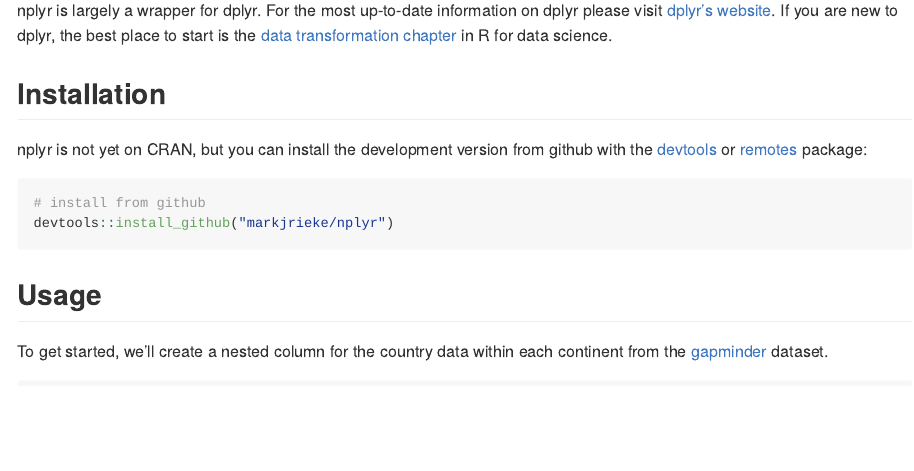
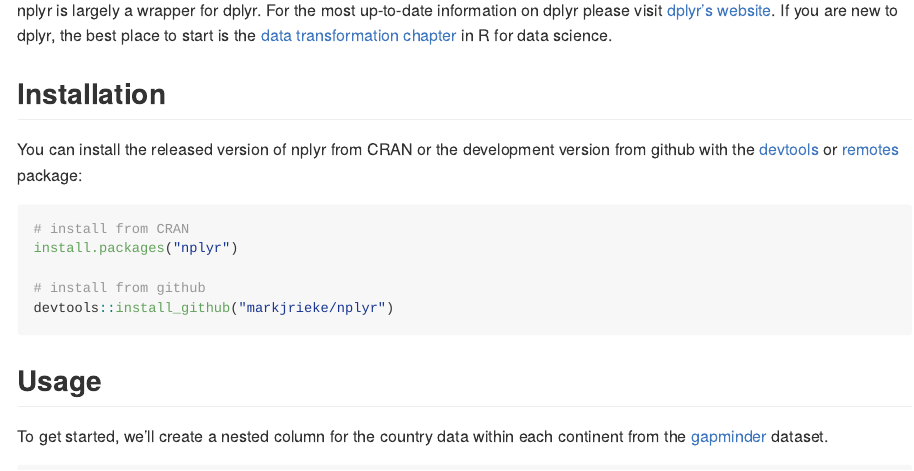
Before and after one commit to markjrieke/nplyr, an R Markdown document (README.Rmd): the page in a window 1100 px wide, from 490 px down. The pictures show the output file README.md that the author committed with the source, drawn offline in the style of GitHub; badge pictures from the web are left out.

Commit message:
updates post-cran release

````diff
--- a/README.Rmd
+++ b/README.Rmd
@@ -41,9 +41,12 @@
 
 ## Installation
 
-nplyr is not yet on CRAN, but you can install the development version from github with the [devtools](https://cran.r-project.org/package=devtools) or [remotes](https://cran.r-project.org/package=remotes) package:
+You can install the released version of nplyr from CRAN or the development version from github with the [devtools](https://cran.r-project.org/package=devtools) or [remotes](https://cran.r-project.org/package=remotes) package:
 
 ```{r, eval=FALSE}
+# install from CRAN
+install.packages("nplyr")
+
 # install from github
 devtools::install_github("markjrieke/nplyr")
 ```
````
Also changed, not shown: NEWS.md (+2 -0 lines), README.md, 1 other file.
